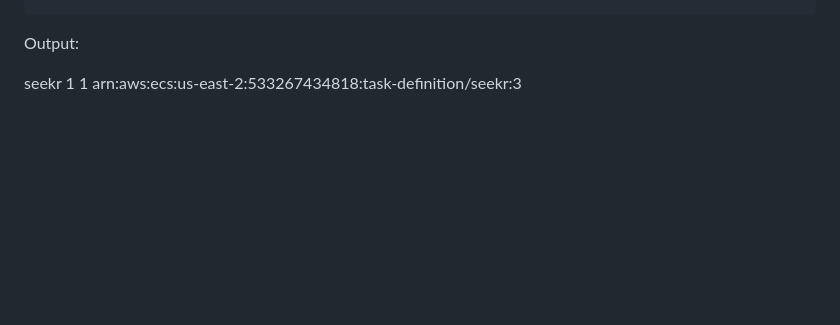
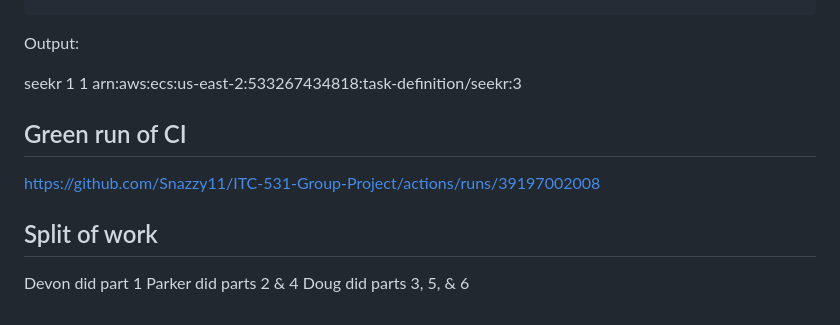
Before and after one commit to Snazzy11/ITC-531-Group-Project, a Markdown page: milestones/milestone6/README.md, the part around the change. Drawn GitHub-style; blank space fills up the shorter version.

Commit message:
extra stuff for submission

```diff
--- a/milestones/milestone6/README.md
+++ b/milestones/milestone6/README.md
@@ -125,3 +125,12 @@ Final ECS check (service name, desired tasks, running tasks, task definition):
 Output:
 
 seekr	1	1	arn:aws:ecs:us-east-2:533267434818:task-definition/seekr:3
+
+
+## Green run of CI
+https://github.com/Snazzy11/ITC-531-Group-Project/actions/runs/39197002008
+
+## Split of work
+Devon did part 1
+Parker did parts 2 & 4
+Doug did parts 3, 5, & 6
```
